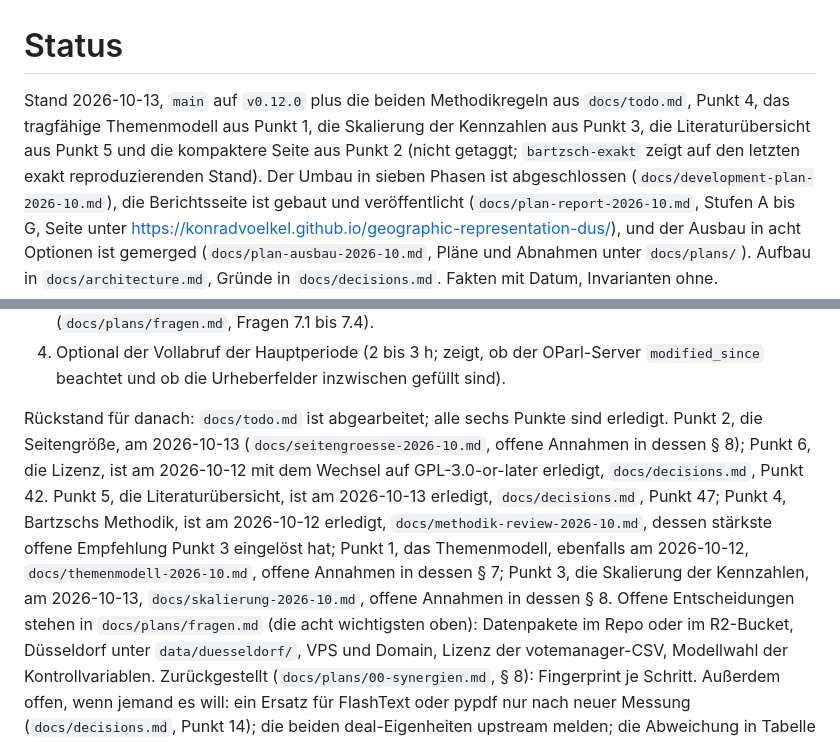
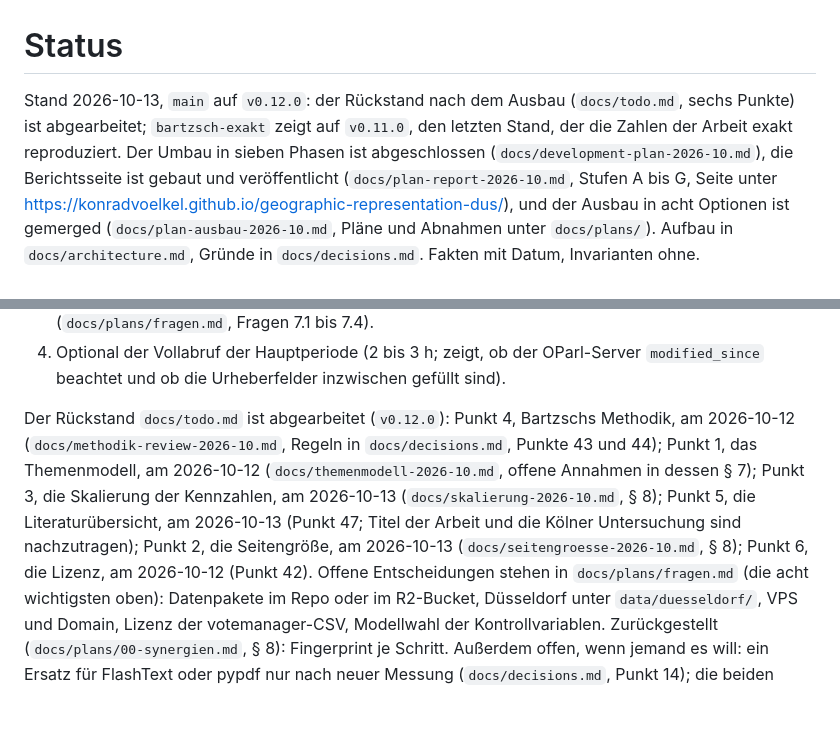
Before and after one commit to konradvoelkel/geographic-representation-dus, a Markdown page: STATUS.md, 2 parts joined by grey strips. Rendered like a GitHub page; blank space fills up the shorter version.

Commit message:
STATUS: Stand v0.12.0 in einem Satz
Die Kopfzeile und der Absatz zum Rueckstand waren aus sechs Nachtraegen
zusammengewachsen; jetzt ein Satz je Stelle (2026-10-13).

Co-Authored-By: Claude Fable 5.1 <noreply@anthropic.com>

```diff
--- a/STATUS.md
+++ b/STATUS.md
@@ -1,9 +1,8 @@
 # Status
 
-Stand 2026-10-13, `main` auf `v0.12.0` plus die beiden Methodikregeln aus `docs/todo.md`, Punkt 4,
-das tragfähige Themenmodell aus Punkt 1, die Skalierung der Kennzahlen aus Punkt 3, die
-Literaturübersicht aus Punkt 5 und die kompaktere Seite aus Punkt 2 (nicht
-getaggt; `bartzsch-exakt` zeigt auf den letzten exakt reproduzierenden Stand). Der Umbau in sieben Phasen ist abgeschlossen
+Stand 2026-10-13, `main` auf `v0.12.0`: der Rückstand nach dem Ausbau (`docs/todo.md`, sechs Punkte) ist
+abgearbeitet; `bartzsch-exakt` zeigt auf `v0.11.0`, den letzten Stand, der die Zahlen der Arbeit exakt
+reproduziert. Der Umbau in sieben Phasen ist abgeschlossen
 (`docs/development-plan-2026-10.md`), die Berichtsseite ist gebaut und veröffentlicht (`docs/plan-report-2026-10.md`,
 Stufen A bis G, Seite unter <https://konradvoelkel.github.io/geographic-representation-dus/>), und der Ausbau in
 acht Optionen ist gemerged (`docs/plan-ausbau-2026-10.md`, Pläne und Abnahmen unter `docs/plans/`). Aufbau in
@@ -326,15 +325,13 @@ Pages-Workflow überspringt sie (`.github/workflows/pages.yml`, Pages-Quelle „
 4. Optional der Vollabruf der Hauptperiode (2 bis 3 h; zeigt, ob der OParl-Server `modified_since` beachtet
    und ob die Urheberfelder inzwischen gefüllt sind).
 
-Rückstand für danach: `docs/todo.md` ist abgearbeitet; alle sechs Punkte sind erledigt. Punkt 2,
-die Seitengröße, am 2026-10-13 (`docs/seitengroesse-2026-10.md`, offene Annahmen in dessen § 8);
-Punkt 6, die Lizenz, ist am 2026-10-12 mit dem Wechsel auf GPL-3.0-or-later erledigt,
-`docs/decisions.md`, Punkt 42. Punkt 5, die Literaturübersicht, ist am 2026-10-13 erledigt,
-`docs/decisions.md`, Punkt 47; Punkt 4, Bartzschs Methodik, ist am 2026-10-12 erledigt,
-`docs/methodik-review-2026-10.md`, dessen stärkste offene Empfehlung Punkt 3 eingelöst hat; Punkt 1, das
-Themenmodell, ebenfalls am 2026-10-12, `docs/themenmodell-2026-10.md`, offene Annahmen in dessen § 7;
-Punkt 3, die Skalierung der Kennzahlen, am 2026-10-13, `docs/skalierung-2026-10.md`, offene Annahmen in
-dessen § 8. Offene Entscheidungen stehen in `docs/plans/fragen.md`
+Der Rückstand `docs/todo.md` ist abgearbeitet (`v0.12.0`): Punkt 4, Bartzschs Methodik, am 2026-10-12
+(`docs/methodik-review-2026-10.md`, Regeln in `docs/decisions.md`, Punkte 43 und 44); Punkt 1, das Themenmodell,
+am 2026-10-12 (`docs/themenmodell-2026-10.md`, offene Annahmen in dessen § 7); Punkt 3, die Skalierung der
+Kennzahlen, am 2026-10-13 (`docs/skalierung-2026-10.md`, § 8); Punkt 5, die Literaturübersicht, am 2026-10-13
+(Punkt 47; Titel der Arbeit und die Kölner Untersuchung sind nachzutragen); Punkt 2, die Seitengröße, am
+2026-10-13 (`docs/seitengroesse-2026-10.md`, § 8); Punkt 6, die Lizenz, am 2026-10-12 (Punkt 42).
+Offene Entscheidungen stehen in `docs/plans/fragen.md`
 (die acht wichtigsten oben): Datenpakete im Repo oder im
 R2-Bucket, Düsseldorf unter `data/duesseldorf/`, VPS und Domain, Lizenz der votemanager-CSV, Modellwahl der
 Kontrollvariablen. Zurückgestellt (`docs/plans/00-synergien.md`, § 8): Fingerprint je Schritt. Außerdem offen,
```
